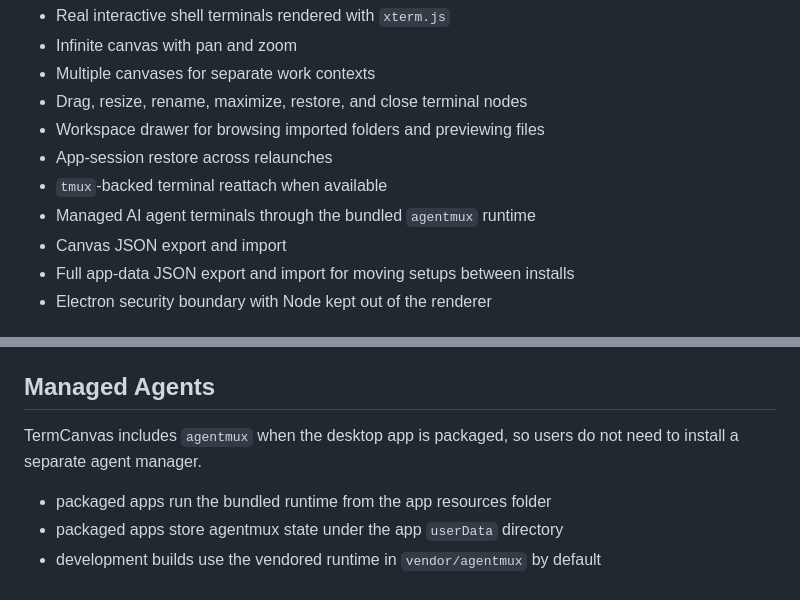
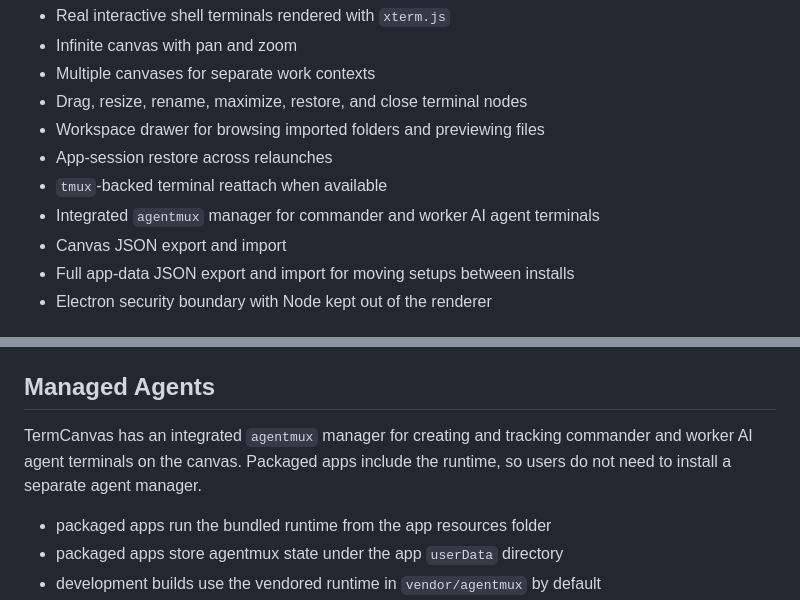
Before and after one commit to lout33/termcanvas, a Markdown page: README.md, 2 parts joined by grey strips. Drawn GitHub-style.

Commit message:
docs: describe integrated agentmux manager

```diff
--- a/README.md
+++ b/README.md
@@ -39,7 +39,7 @@ Examples:
 - Workspace drawer for browsing imported folders and previewing files
 - App-session restore across relaunches
 - `tmux`-backed terminal reattach when available
-- Managed AI agent terminals through the bundled `agentmux` runtime
+- Integrated `agentmux` manager for commander and worker AI agent terminals
 - Canvas JSON export and import
 - Full app-data JSON export and import for moving setups between installs
 - Electron security boundary with Node kept out of the renderer
@@ -96,7 +96,7 @@ Important behavior:
 
 ## Managed Agents
 
-TermCanvas includes `agentmux` when the desktop app is packaged, so users do not need to install a separate agent manager.
+TermCanvas has an integrated `agentmux` manager for creating and tracking commander and worker AI agent terminals on the canvas. Packaged apps include the runtime, so users do not need to install a separate agent manager.
 
 - packaged apps run the bundled runtime from the app resources folder
 - packaged apps store agentmux state under the app `userData` directory
```
